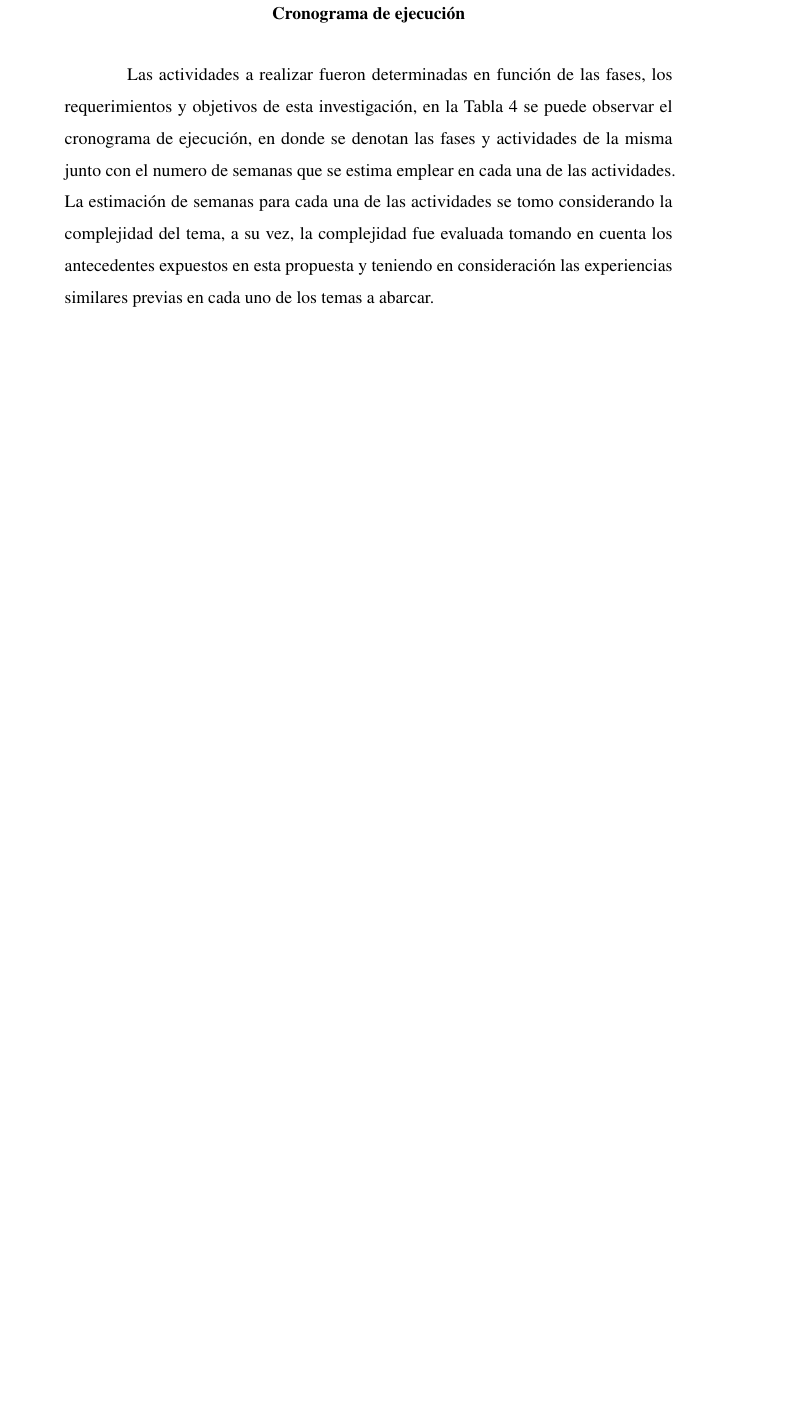
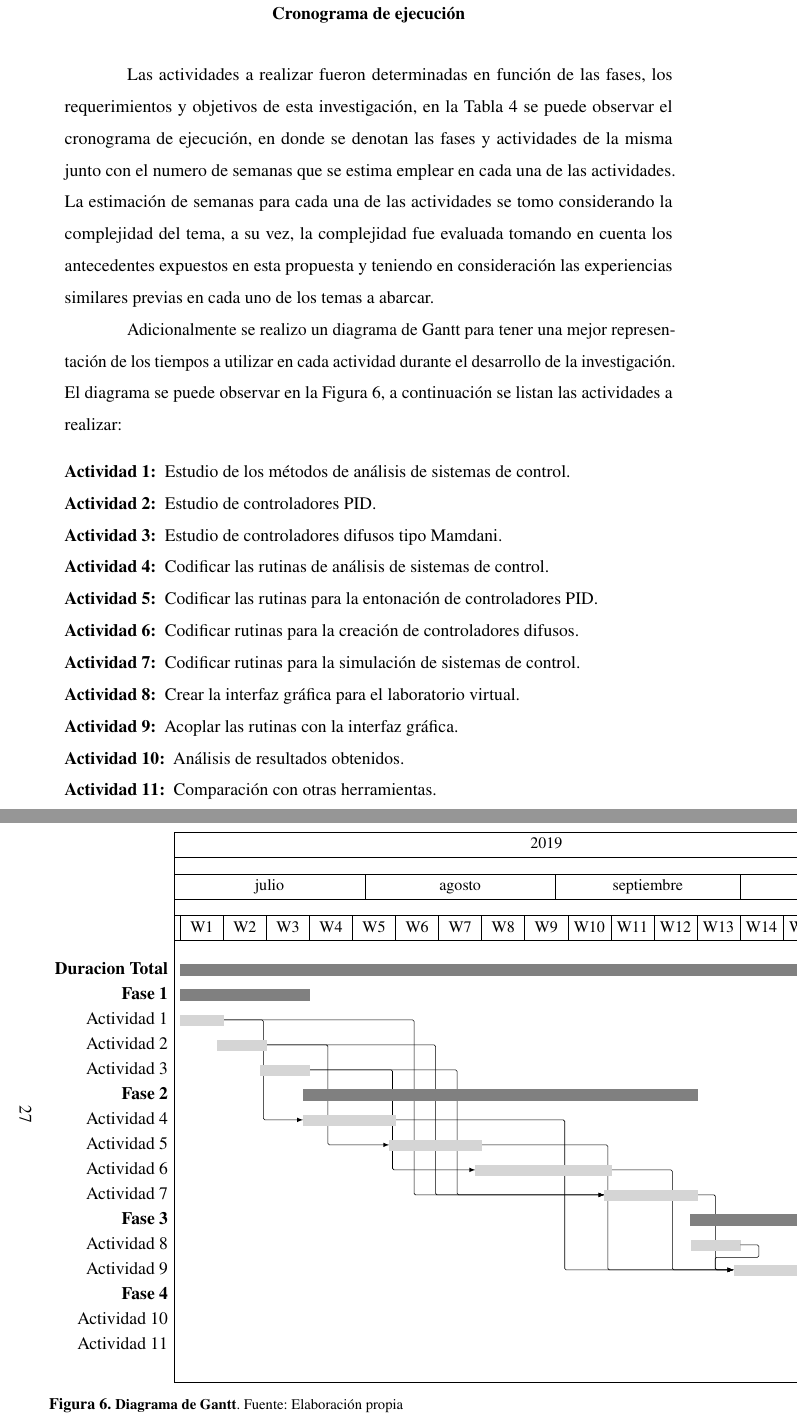
Before and after one commit to ezalorpro/LaboratorioDeControl, a LaTeX thesis (Archivos latex - propuesta/principal.tex, which reads Archivos latex - propuesta/capitulo3.tex, Archivos latex - propuesta/dependencias.tex): part of page 32 of 37 before the commit and two parts of pages 32 and 34 of 39 after it, the two joined at a grey line, cut so that both start at the same text, the shorter picture padded with empty space. Compiled offline with pdfLaTeX.

Commit message:
diagramas de gantt modificados

```diff
--- a/Archivos latex - propuesta/capitulo3.tex
+++ b/Archivos latex - propuesta/capitulo3.tex
@@ -50,9 +50,55 @@ En este capítulo se abarcará la metodología a emplear en el desarrollo de est
 
-\begin{table}[h]
+% \begin{table}[h]
+% 	\caption{Cronograma de ejecución}
+% 	\label{tab:Cronograma}
+% 	\resizebox{\textwidth}{!}{
+% 	\begin{tabular}{llc}
+% 	\toprule
+% 	\multicolumn{1}{c}{Fases} & \multicolumn{1}{c}{Actividades} & \multicolumn{1}{l}{Semanas} \\ \midrule
+% 	\multirow{3}{*}{Fase 1: Estudio de los sistemas de control clásicos y difusos} & Estudio de los métodos de análisis de sistemas de control & 1 \\
+% 		& Estudio de controladores PID & 1 \\
+% 		& Estudio de controladores difusos tipo Mamdani & 1 \\
+% 		&  & \multicolumn{1}{l}{} \\
+% 	\multirow{4}{*}{Fase 2: Codificación de rutinas} & Codificar las rutinas de análisis de sistemas de control & 2 \\
+% 		& Codificar las rutinas para la entonación de controladores PID & 2 \\
+% 		& Codificar rutinas para la creación de controladores difusos & 3 \\
+% 		& Codificar rutinas para la simulación de sistemas de control & 2 \\
+% 		&  & \multicolumn{1}{l}{} \\
+% 	\multirow{2}{*}{Fase 3: Interfaz gráfica y enlace con rutinas} & Crear la interfaz gráfica para el laboratorio virtual & 1 \\
+% 		& Acoplar las rutinas con la interfaz gráfica & 2 \\
+% 		&  & \multicolumn{1}{l}{} \\
+% 	\multirow{2}{*}{Fase 4: Comparación de resultados} & Análisis de resultados obtenidos & 1 \\
+% 		& Comparación con otras herramientas & 1 \\ \midrule
+% 		& \multicolumn{1}{r}{Total semanas:} & 17 \\ \bottomrule
+% 	\end{tabular}%
+% 	}
+% \end{table}
+
+	Adicionalmente se realizo un diagrama de Gantt para tener una mejor representación de los tiempos a utilizar en cada actividad durante el desarrollo de la investigación. El diagrama se puede observar en la \cref{fig:gantt}, a continuación se listan las actividades a realizar:
+
+\vspace{10pt}
+
+\begin{enumerate}[label=\bfseries Actividad \arabic*:, wide=0pt, leftmargin=*]
+	\item Estudio de los métodos de análisis de sistemas de control.
+	\item Estudio de controladores PID.
+	\item Estudio de controladores difusos tipo Mamdani.
+	\item Codificar las rutinas de análisis de sistemas de control.
+	\item Codificar las rutinas para la entonación de controladores PID.
+	\item Codificar rutinas para la creación de controladores difusos.
+	\item Codificar rutinas para la simulación de sistemas de control.
+	\item Crear la interfaz gráfica para el laboratorio virtual.
+	\item Acoplar las rutinas con la interfaz gráfica.
+	\item Análisis de resultados obtenidos.
+	\item Comparación con otras herramientas.
+\end{enumerate}
+
+\afterpage{
+\begin{landscape}
+\begin{table}
     \caption{Cronograma de ejecución}
     \label{tab:Cronograma}
-	\resizebox{\textwidth}{!}{
-	\begin{tabular}{llc}
+    \small
+    \begin{tabular}{@{\extracolsep{\fill}}llc}
     \toprule
     \multicolumn{1}{c}{Fases} & \multicolumn{1}{c}{Actividades} & \multicolumn{1}{l}{Semanas} \\ \midrule
     \multirow{3}{*}{Fase 1: Estudio de los sistemas de control clásicos y difusos} & Estudio de los métodos de análisis de sistemas de control & 1 \\
@@ -75,0 +126,7 @@ En este capítulo se abarcará la metodología a emplear en el desarrollo de est
+	\begin{figure}
+	\begin{ganttchart}[vgrid={draw=none,draw=none},%
+				%today=15,%
+				%today offset=.5,%
+				%today label=Heute,%
+				%progress=today,%
+				x unit=4.2pt,
@@ -75,0 +138,32 @@ En este capítulo se abarcará la metodología a emplear en el desarrollo de est
+				]{0}{120}
+
+	\gantttitle{2019}{121} \\
+	\gantttitle{julio}{31}
+	\gantttitle{agosto}{31}
+	\gantttitle{septiembre}{30}
+	\gantttitle{octubre}{29}\\
+	\gantttitle{}{1}
+	\gantttitle{W1}{7}
+	\gantttitle{W2}{7}
+	\gantttitle{W3}{7}
+	\gantttitle{W4}{7}
+	\gantttitle{W5}{7}
+	\gantttitle{W6}{7}
+	\gantttitle{W7}{7}
+	\gantttitle{W8}{7}
+	\gantttitle{W9}{7}
+	\gantttitle{W10}{7}
+	\gantttitle{W11}{7}
+	\gantttitle{W12}{7}
+	\gantttitle{W13}{7}
+	\gantttitle{W14}{7}
+	\gantttitle{W15}{7}
+	\gantttitle{W16}{7}
+	\gantttitle{W17}{7}
+	\gantttitle{}{1} \\
+
+	\ganttgroup{Duracion Total}{1}{119} \\
+
+	\ganttgroup{Fase 1}{1}{21} \\
+	\ganttbar{Actividad 1}{1}{7} \\
+	\ganttbar{Actividad 2}{7}{14} \\
@@ -75,0 +200,7 @@ En este capítulo se abarcará la metodología a emplear en el desarrollo de est
+	\end{scope}
+	\end{ganttchart}
+	\caption{\textbf{Diagrama de Gantt}. Fuente: Elaboración propia}
+	\label{fig:gantt}
+	\end{figure}
+	\end{landscape}
+}
--- a/Archivos latex - propuesta/dependencias.tex
+++ b/Archivos latex - propuesta/dependencias.tex
@@ -93,6 +93,8 @@ includefoot, heightrounded]{geometry}
 \usepackage{calc}
 \usepackage{pdflscape}
 \usepackage[titletoc]{appendix}
+\usepackage{pgfgantt}
+\usetikzlibrary{backgrounds}
 
 \usepackage{draftwatermark}
 %\usepackage[nostamp]{draftwatermark}
```
Also changed, not shown: Archivos latex - propuesta/principal.pdf, Archivos latex - propuesta/capitulo3.tex (43 more changed lines), Archivos latex - propuesta/dependencias.tex (1 more changed lines), 1 other file. Lines whose indentation alone changed are shown as unchanged.
